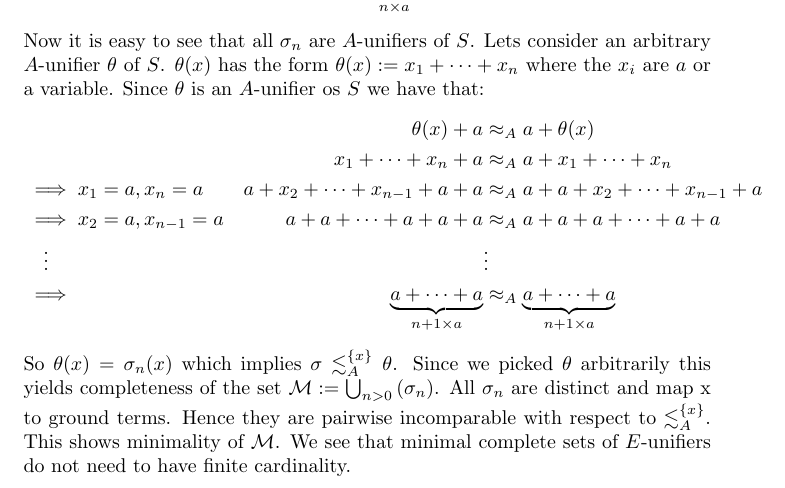
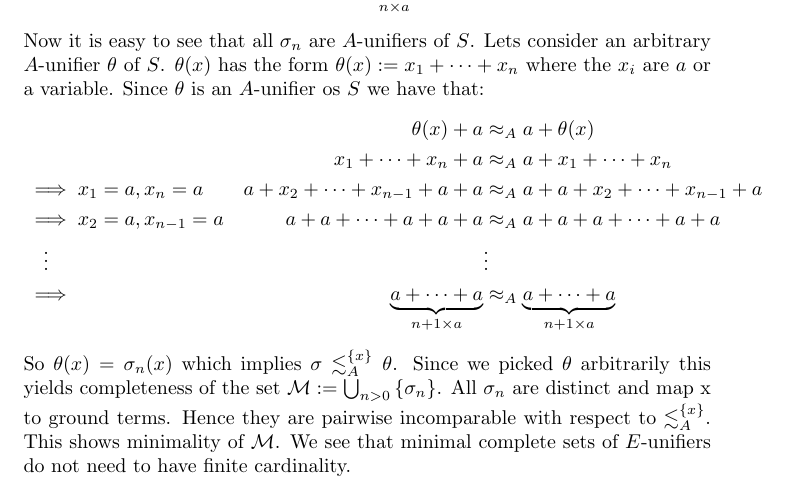
Before and after one commit to Zerwas/Work, a LaTeX document (Hauptseminar TRS/00.BR-Unifiaction.tex, which reads Hauptseminar TRS/02.Equational_Unfication.tex): part of page 3 of 3, cut so that both start at the same text. Compiled offline with pdfLaTeX.

Commit message:
fixed typo

```diff
--- a/Hauptseminar TRS/02.Equational_Unfication.tex
+++ b/Hauptseminar TRS/02.Equational_Unfication.tex
@@ -53,6 +53,6 @@ Since $\theta$ is an $A$-unifier os $S$ we have that:
 &\implies&\underbrace{a+\dots+a}_{n+1\times a}&\approx_A \underbrace{a+\dots+a}_{n+1\times a}
 \end{align*}
 So $\theta(x)=\sigma_n(x)$ which implies $\sigma\lesssim^{\left\lbrace x\right\rbrace }_A\theta$.
-Since we picked $\theta$ arbitrarily this yields completeness of the set $\mathcal{M}:=\bigcup_{n>0}\left( \sigma_n\right)$.
+Since we picked $\theta$ arbitrarily this yields completeness of the set $\mathcal{M}:=\bigcup_{n>0}\left\lbrace  \sigma_n\right\rbrace $.
 All $\sigma_n$ are distinct and map x to ground terms. Hence they are pairwise incomparable with respect to $\lesssim^{\left\lbrace x\right\rbrace }_A$. This shows minimality of $\mathcal{M}$.
 We see that minimal complete sets of $E$-unifiers do not need to have finite cardinality.
```
Also changed, not shown: Hauptseminar TRS/00.BR-Unifiaction.pdf.
